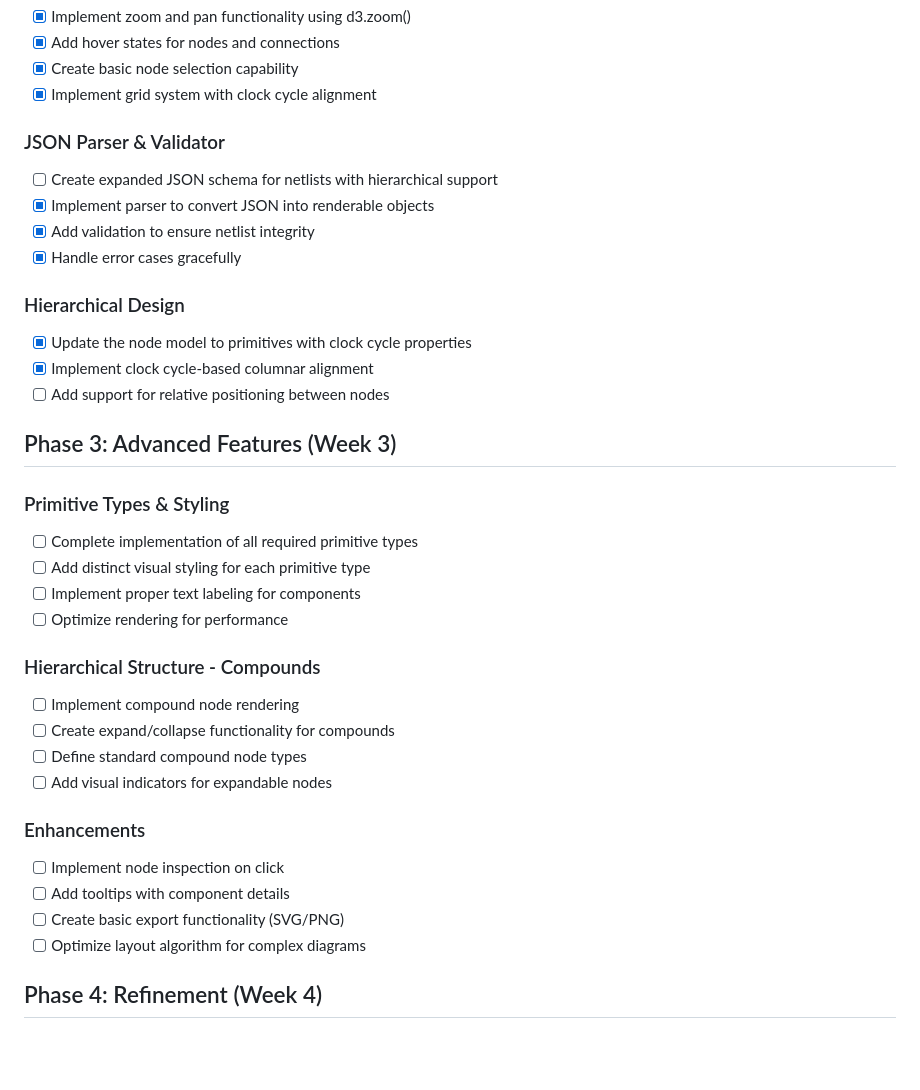
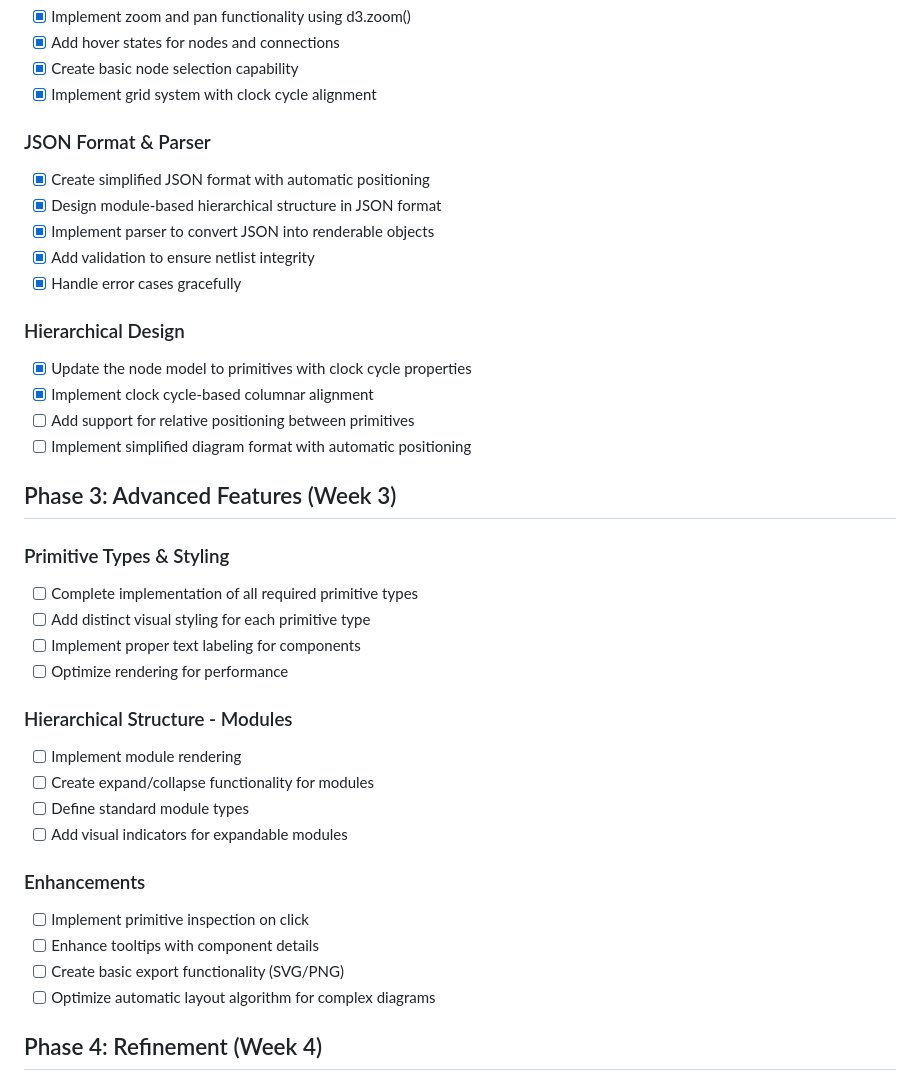
Before and after one commit to bblodget/nn_viewer, a Markdown page: design_docs/implementation_plan.md, the part around one of its changes. GitHub-like rendering; blank space fills up the shorter version.

```diff
--- a/design_docs/implementation_plan.md
+++ b/design_docs/implementation_plan.md
@@ -31,8 +31,9 @@
 - [x] Create basic node selection capability
 - [x] Implement grid system with clock cycle alignment
 
-### JSON Parser & Validator
-- [ ] Create expanded JSON schema for netlists with hierarchical support
+### JSON Format & Parser
+- [x] Create simplified JSON format with automatic positioning
+- [x] Design module-based hierarchical structure in JSON format
 - [x] Implement parser to convert JSON into renderable objects
 - [x] Add validation to ensure netlist integrity
 - [x] Handle error cases gracefully
@@ -40,7 +41,8 @@
 ### Hierarchical Design
 - [x] Update the node model to primitives with clock cycle properties
 - [x] Implement clock cycle-based columnar alignment
-- [ ] Add support for relative positioning between nodes
+- [ ] Add support for relative positioning between primitives
+- [ ] Implement simplified diagram format with automatic positioning
 
 ## Phase 3: Advanced Features (Week 3)
 
@@ -50,17 +52,17 @@
 - [ ] Implement proper text labeling for components
 - [ ] Optimize rendering for performance
 
-### Hierarchical Structure - Compounds
-- [ ] Implement compound node rendering
-- [ ] Create expand/collapse functionality for compounds
-- [ ] Define standard compound node types
-- [ ] Add visual indicators for expandable nodes
+### Hierarchical Structure - Modules
+- [ ] Implement module rendering
+- [ ] Create expand/collapse functionality for modules
+- [ ] Define standard module types
+- [ ] Add visual indicators for expandable modules
 
 ### Enhancements
-- [ ] Implement node inspection on click
-- [ ] Add tooltips with component details
+- [ ] Implement primitive inspection on click
+- [ ] Enhance tooltips with component details
 - [ ] Create basic export functionality (SVG/PNG)
-- [ ] Optimize layout algorithm for complex diagrams
+- [ ] Optimize automatic layout algorithm for complex diagrams
 
 ## Phase 4: Refinement (Week 4)
 
```
Also changed, not shown: other parts of design_docs/implementation_plan.md (+49 -26 lines).
